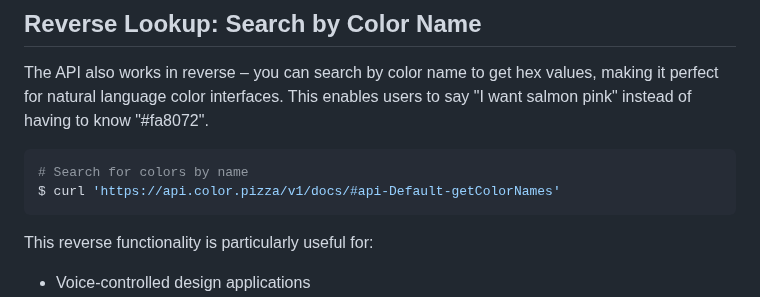
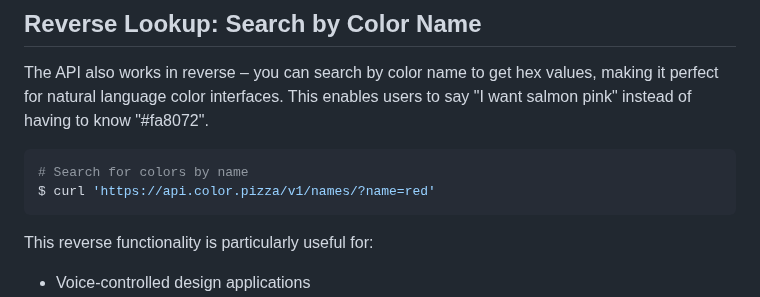
Before and after one commit to meodai/color-name-api, a Markdown page: README.md, the part around the change. GitHub-like rendering.

Commit message:
skip ci: update readme

````diff
--- a/README.md
+++ b/README.md
@@ -65,7 +65,7 @@ The API also works in reverse – you can search by color name to get hex values
 
 ```shell
 # Search for colors by name
-$ curl 'https://api.color.pizza/v1/docs/#api-Default-getColorNames'
+$ curl 'https://api.color.pizza/v1/names/?name=red'
 ```
 
 This reverse functionality is particularly useful for:
````
